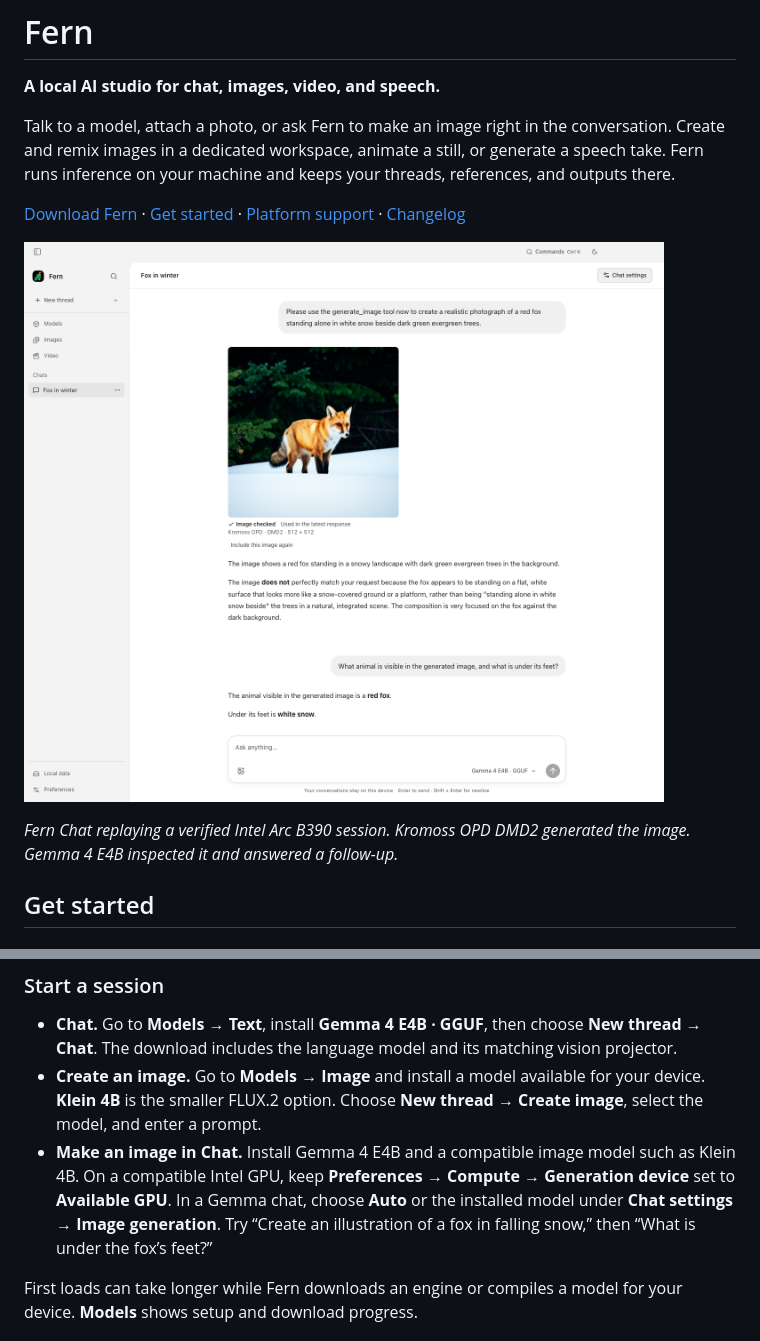
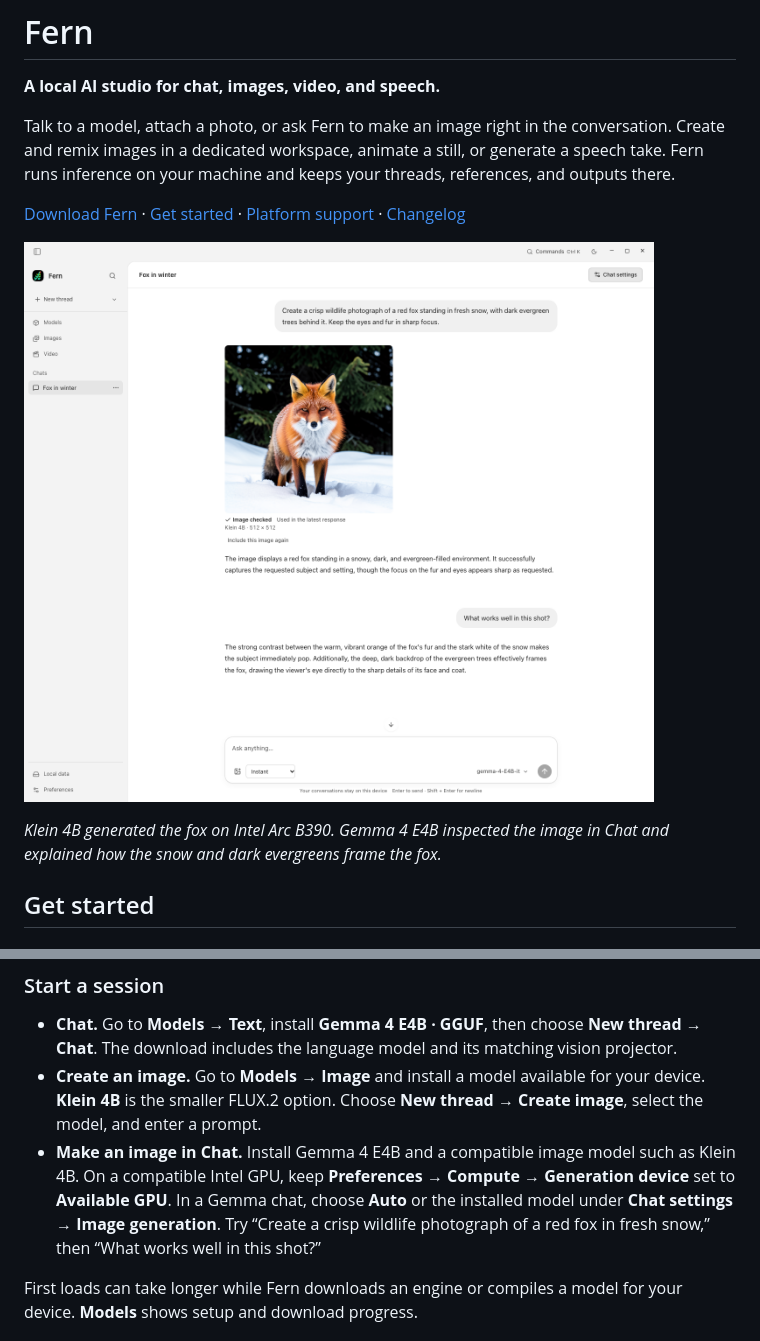
Before and after one commit to xgirls-dev/fern, a Markdown page: README.md, 2 parts joined by grey strips. Drawn GitHub-style; pictures changed too: assets/fern-chat.png.

Commit message:
Show a Klein 4B fox conversation in the README

```diff
--- a/README.md
+++ b/README.md
@@ -10,5 +10,5 @@ Talk to a model, attach a photo, or ask Fern to make an image right in the conve
 
-*Fern Chat replaying a verified Intel Arc B390 session. Kromoss OPD DMD2 generated the image. Gemma 4 E4B inspected it and answered a follow-up.*
+*Klein 4B generated the fox on Intel Arc B390. Gemma 4 E4B inspected the image in Chat and explained how the snow and dark evergreens frame the fox.*
 
 ## Get started
 
@@ -36,7 +36,7 @@ sudo pacman -Syu intel-compute-runtime ocl-icd vulkan-intel vulkan-icd-loader
 
 - **Chat.** Go to **Models → Text**, install **Gemma 4 E4B · GGUF**, then choose **New thread → Chat**. The download includes the language model and its matching vision projector.
 - **Create an image.** Go to **Models → Image** and install a model available for your device. **Klein 4B** is the smaller FLUX.2 option. Choose **New thread → Create image**, select the model, and enter a prompt.
-- **Make an image in Chat.** Install Gemma 4 E4B and a compatible image model such as Klein 4B. On a compatible Intel GPU, keep **Preferences → Compute → Generation device** set to **Available GPU**. In a Gemma chat, choose **Auto** or the installed model under **Chat settings → Image generation**. Try “Create an illustration of a fox in falling snow,” then “What is under the fox’s feet?”
+- **Make an image in Chat.** Install Gemma 4 E4B and a compatible image model such as Klein 4B. On a compatible Intel GPU, keep **Preferences → Compute → Generation device** set to **Available GPU**. In a Gemma chat, choose **Auto** or the installed model under **Chat settings → Image generation**. Try “Create a crisp wildlife photograph of a red fox in fresh snow,” then “What works well in this shot?”
 
 First loads can take longer while Fern downloads an engine or compiles a model for your device. **Models** shows setup and download progress.
 
```
Also changed, not shown: other parts of README.md (+1 -1 lines).
